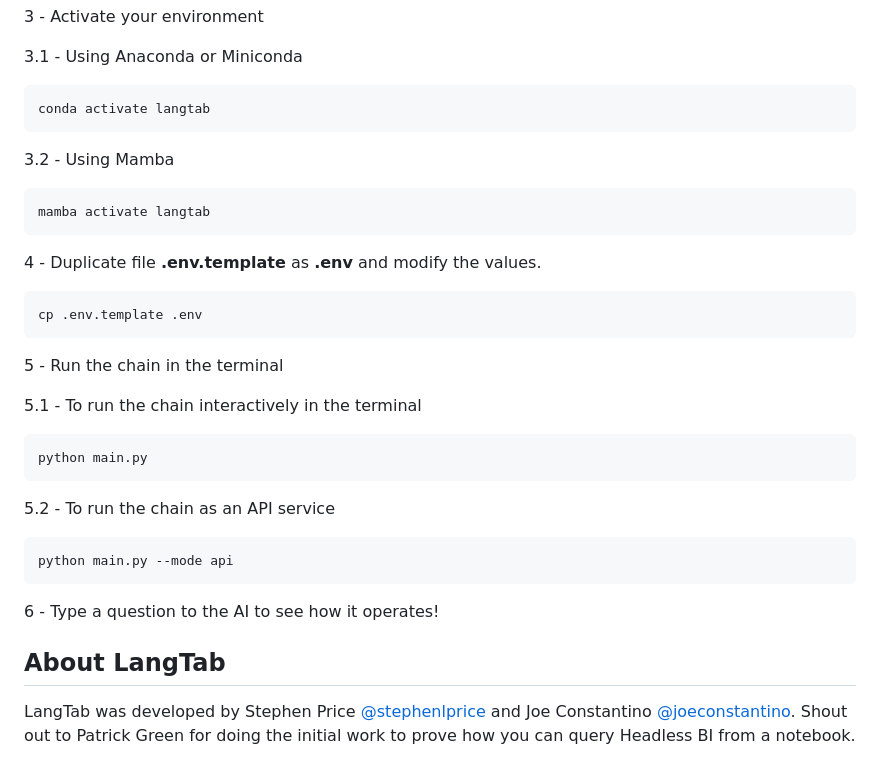
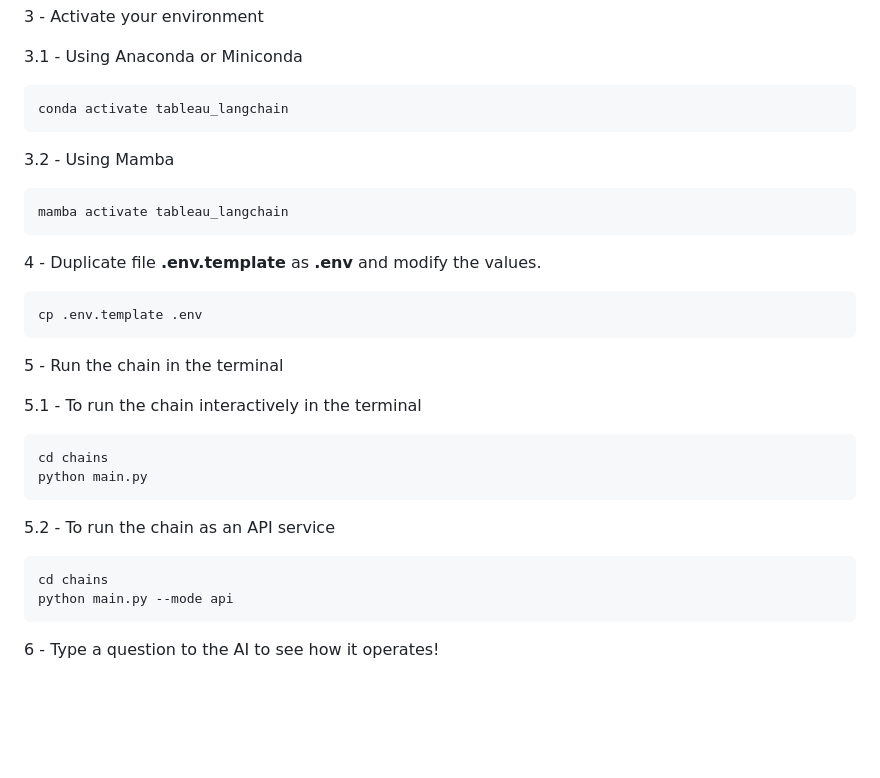
Before and after one commit to tableau/tableau_langchain, a Markdown page: README.md, the part around the change printed below. Rendered like a GitHub page; blank space fills up the shorter version.

````diff
--- a/README.md
+++ b/README.md
@@ -58,12 +55,12 @@ mamba env create -f environment.yml
 3.1 - Using Anaconda or Miniconda
 
 ```
-conda activate langtab
+conda activate tableau_langchain
 ```
 
 3.2 - Using Mamba
 ```
-mamba activate langtab
+mamba activate tableau_langchain
 ```
 
 4 - Duplicate file **.env.template** as **.env** and modify the values.
@@ -75,18 +72,15 @@ cp .env.template .env
 
 5.1 - To run the chain interactively in the terminal
 ```
+cd chains
 python main.py
 ```
 
 5.2 - To run the chain as an API service
 
 ```
+cd chains
 python main.py --mode api
 ```
 
-
-
 6 - Type a question to the AI to see how it operates!
-
-## About LangTab
-LangTab was developed by Stephen Price [@stephenlprice](https://github.com/stephenlprice) and Joe Constantino [@joeconstantino](https://github.com/joeconstantino). Shout out to Patrick Green for doing the initial work to prove how you can query Headless BI from a notebook.
````
Also changed, not shown: other parts of README.md (+20 -23 lines).
